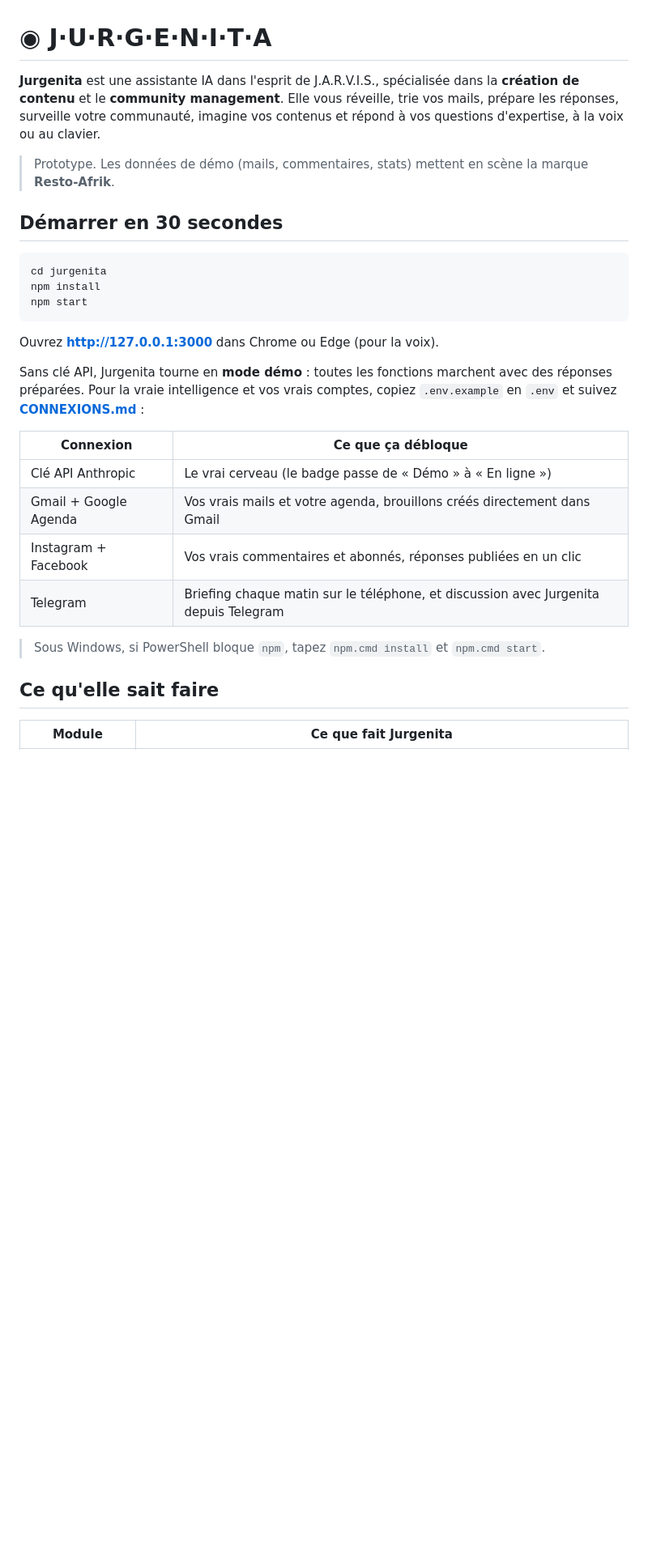
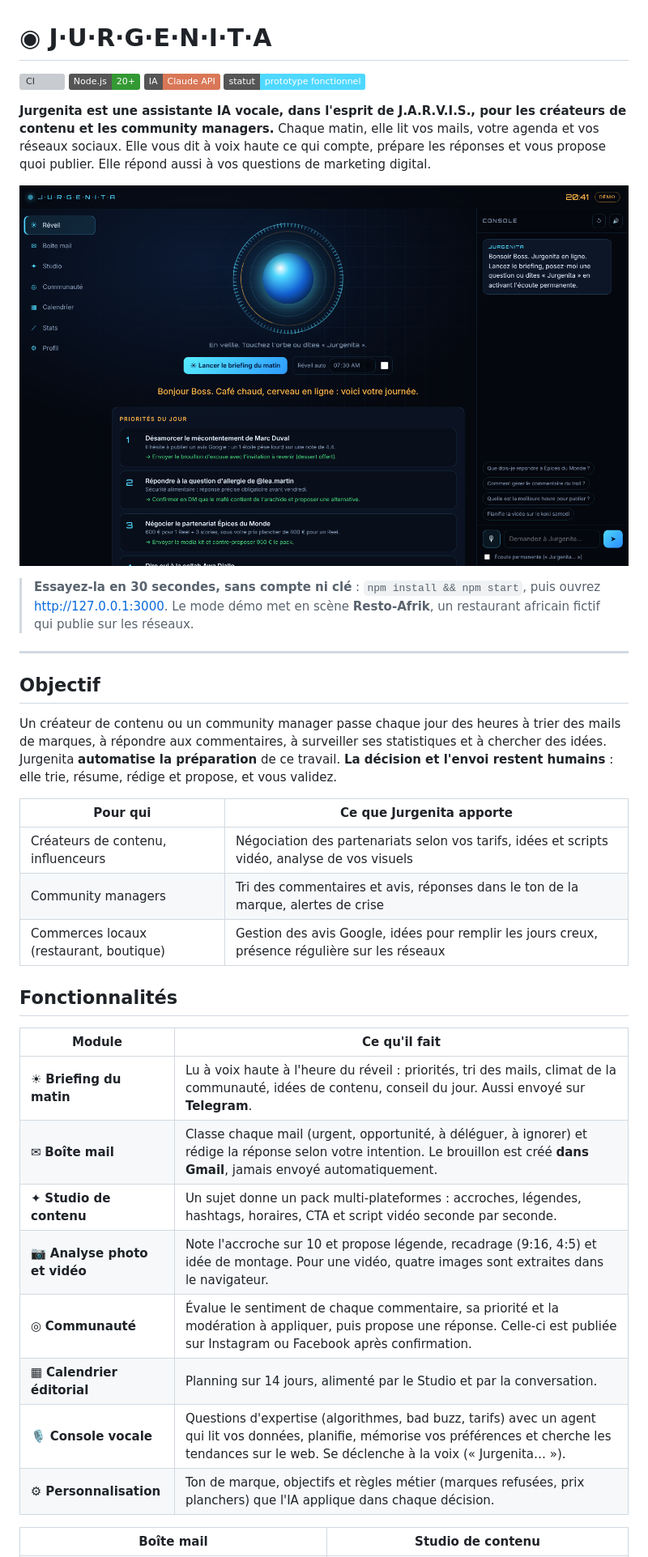
Before and after one commit to sikati7/Jurgenita, a Markdown page: README.md, the part around one of its changes. Shown at 81% size. Drawn GitHub-style; pictures changed too: docs/screenshots/reveil.png (added); badges without logos; blank space fills up the shorter version; grey boxes are pictures that could not be loaded.

````diff
--- a/README.md
+++ b/README.md
@@ -1,33 +1,43 @@
 # ◉ J·U·R·G·E·N·I·T·A
 
-**Jurgenita** est une assistante IA dans l'esprit de J.A.R.V.I.S., spécialisée dans la **création de contenu** et le **community management**.
-Elle vous réveille, trie vos mails, prépare les réponses, surveille votre communauté, imagine vos contenus et répond à vos questions d'expertise, à la voix ou au clavier.
+[![CI](https://github.com/sikati7/jurgenita/actions/workflows/ci.yml/badge.svg)](https://github.com/sikati7/jurgenita/actions/workflows/ci.yml)
+![Node.js](https://img.shields.io/badge/Node.js-20%2B-339933?logo=node.js&logoColor=white)
+![Claude API](https://img.shields.io/badge/IA-Claude%20API-D97757)
+![Statut](https://img.shields.io/badge/statut-prototype%20fonctionnel-4fd8ff)
 
-> Prototype. Les données de démo (mails, commentaires, stats) mettent en scène la marque **Resto-Afrik**.
+**Jurgenita est une assistante IA vocale, dans l'esprit de J.A.R.V.I.S., pour les créateurs de contenu et les community managers.**
+Chaque matin, elle lit vos mails, votre agenda et vos réseaux sociaux. Elle vous dit à voix haute ce qui compte, prépare les réponses et vous propose quoi publier. Elle répond aussi à vos questions de marketing digital.
 
-## Démarrer en 30 secondes
+![Briefing du matin](docs/screenshots/reveil.png)
 
-```bash
-cd jurgenita
-npm install
-npm start
-```
+> **Essayez-la en 30 secondes, sans compte ni clé** : `npm install && npm start`, puis ouvrez http://127.0.0.1:3000.
+> Le mode démo met en scène **Resto-Afrik**, un restaurant africain fictif qui publie sur les réseaux.
 
-Ouvrez **http://127.0.0.1:3000** dans Chrome ou Edge (pour la voix).
+---
 
-Sans clé API, Jurgenita tourne en **mode démo** : toutes les fonctions marchent avec des réponses préparées.
-Pour la vraie intelligence et vos vrais comptes, copiez `.env.example` en `.env` et suivez **[CONNEXIONS.md](CONNEXIONS.md)** :
+## Objectif
 
-| Connexion | Ce que ça débloque |
+Un créateur de contenu ou un community manager passe chaque jour des heures à trier des mails de marques, à répondre aux commentaires, à surveiller ses statistiques et à chercher des idées.
+Jurgenita **automatise la préparation** de ce travail. **La décision et l'envoi restent humains** : elle trie, résume, rédige et propose, et vous validez.
+
+| Pour qui | Ce que Jurgenita apporte |
 |---|---|
-| Clé API Anthropic | Le vrai cerveau (le badge passe de « Démo » à « En ligne ») |
-| Gmail + Google Agenda | Vos vrais mails et votre agenda, brouillons créés directement dans Gmail |
-| Instagram + Facebook | Vos vrais commentaires et abonnés, réponses publiées en un clic |
-| Telegram | Briefing chaque matin sur le téléphone, et discussion avec Jurgenita depuis Telegram |
+| Créateurs de contenu, influenceurs | Négociation des partenariats selon vos tarifs, idées et scripts vidéo, analyse de vos visuels |
+| Community managers | Tri des commentaires et avis, réponses dans le ton de la marque, alertes de crise |
+| Commerces locaux (restaurant, boutique) | Gestion des avis Google, idées pour remplir les jours creux, présence régulière sur les réseaux |
 
-> Sous Windows, si PowerShell bloque `npm`, tapez `npm.cmd install` et `npm.cmd start`.
+## Fonctionnalités
 
-## Ce qu'elle sait faire
+| Module | Ce qu'il fait |
+|---|---|
+| ☀ **Briefing du matin** | Lu à voix haute à l'heure du réveil : priorités, tri des mails, climat de la communauté, idées de contenu, conseil du jour. Aussi envoyé sur **Telegram**. |
+| ✉ **Boîte mail** | Classe chaque mail (urgent, opportunité, à déléguer, à ignorer) et rédige la réponse selon votre intention. Le brouillon est créé **dans Gmail**, jamais envoyé automatiquement. |
+| ✦ **Studio de contenu** | Un sujet donne un pack multi-plateformes : accroches, légendes, hashtags, horaires, CTA et script vidéo seconde par seconde. |
+| 📷 **Analyse photo et vidéo** | Note l'accroche sur 10 et propose légende, recadrage (9:16, 4:5) et idée de montage. Pour une vidéo, quatre images sont extraites dans le navigateur. |
+| ◎ **Communauté** | Évalue le sentiment de chaque commentaire, sa priorité et la modération à appliquer, puis propose une réponse. Celle-ci est publiée sur Instagram ou Facebook après confirmation. |
+| ▦ **Calendrier éditorial** | Planning sur 14 jours, alimenté par le Studio et par la conversation. |
+| 🎙 **Console vocale** | Questions d'expertise (algorithmes, bad buzz, tarifs) avec un agent qui lit vos données, planifie, mémorise vos préférences et cherche les tendances sur le web. Se déclenche à la voix (« Jurgenita… »). |
+| ⚙ **Personnalisation** | Ton de marque, objectifs et règles métier (marques refusées, prix planchers) que l'IA applique dans chaque décision. |
 
-| Module | Ce que fait Jurgenita |
+| Boîte mail | Studio de contenu |
 |---|---|
````
Also changed, not shown: other parts of README.md (+96 -39 lines), docs/screenshots/communaute.png (added), docs/screenshots/mails.png (added), docs/screenshots/mobile.png (added), docs/screenshots/stats-console.png (added), docs/screenshots/studio.png (added), 8 other files.
